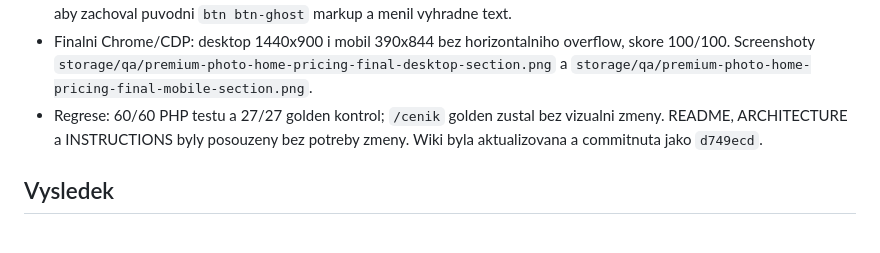
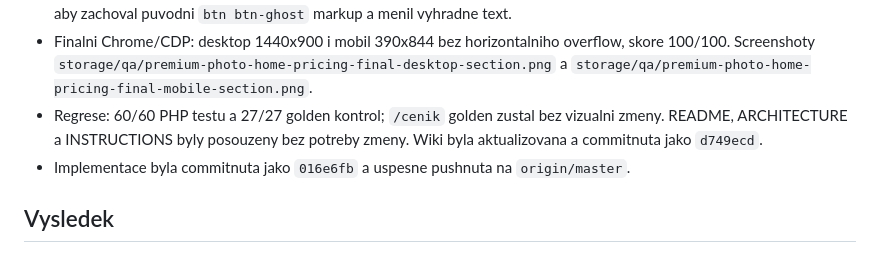
Before and after one commit to sigurdcz/rbvideosphotos, a Markdown page: UKOL.md, the part around one of its changes. Rendered like a GitHub page.

```diff
--- a/UKOL.md
+++ b/UKOL.md
@@ -1095,6 +1095,7 @@ Zadani: Na homepage skryt ceny balicku, prejmenovat CTA na „Vice o cenach“ a
 - Zaverecny diff review odhalil nechtenou zmenu CTA z puvodniho pill tlacitka na hranatou variantu. Partial byl opraven tak, aby zachoval puvodni `btn btn-ghost` markup a menil vyhradne text.
 - Finalni Chrome/CDP: desktop 1440x900 i mobil 390x844 bez horizontalniho overflow, skore 100/100. Screenshoty `storage/qa/premium-photo-home-pricing-final-desktop-section.png` a `storage/qa/premium-photo-home-pricing-final-mobile-section.png`.
 - Regrese: 60/60 PHP testu a 27/27 golden kontrol; `/cenik` golden zustal bez vizualni zmeny. README, ARCHITECTURE a INSTRUCTIONS byly posouzeny bez potreby zmeny. Wiki byla aktualizovana a commitnuta jako `d749ecd`.
+- Implementace byla commitnuta jako `016e6fb` a uspesne pushnuta na `origin/master`.
 
 ## Vysledek
 
```
Also changed, not shown: other parts of UKOL.md (+1 -1 lines).
